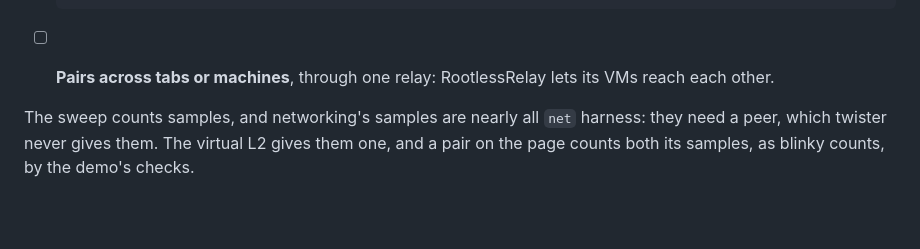
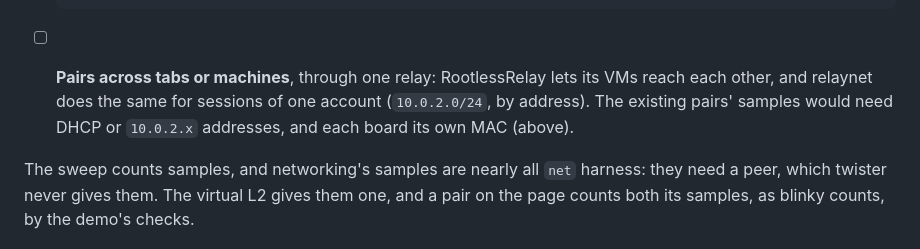
Before and after one commit to beriberikix/zephyr-wasm-soc, a Markdown page: ROADMAP.md, the part around one of its changes. GitHub-like rendering; blank space fills up the shorter version.

```diff
--- a/ROADMAP.md
+++ b/ROADMAP.md
@@ -1006,7 +1055,10 @@ What happened to each:
       `dumb_http_server_mt` traps on its thread entries (0014).
       `scripts/check_lan.mjs` covers each service.
 - [ ] **Pairs across tabs or machines**, through one relay:
-      RootlessRelay lets its VMs reach each other.
+      RootlessRelay lets its VMs reach each other, and relaynet does the
+      same for sessions of one account (`10.0.2.0/24`, by address). The
+      existing pairs' samples would need DHCP or `10.0.2.x` addresses, and
+      each board its own MAC (above).
 
 The sweep counts samples, and networking's samples are nearly all `net`
 harness: they need a peer, which twister never gives them. The virtual L2
```
Also changed, not shown: other parts of ROADMAP.md (+52 -3 lines).
